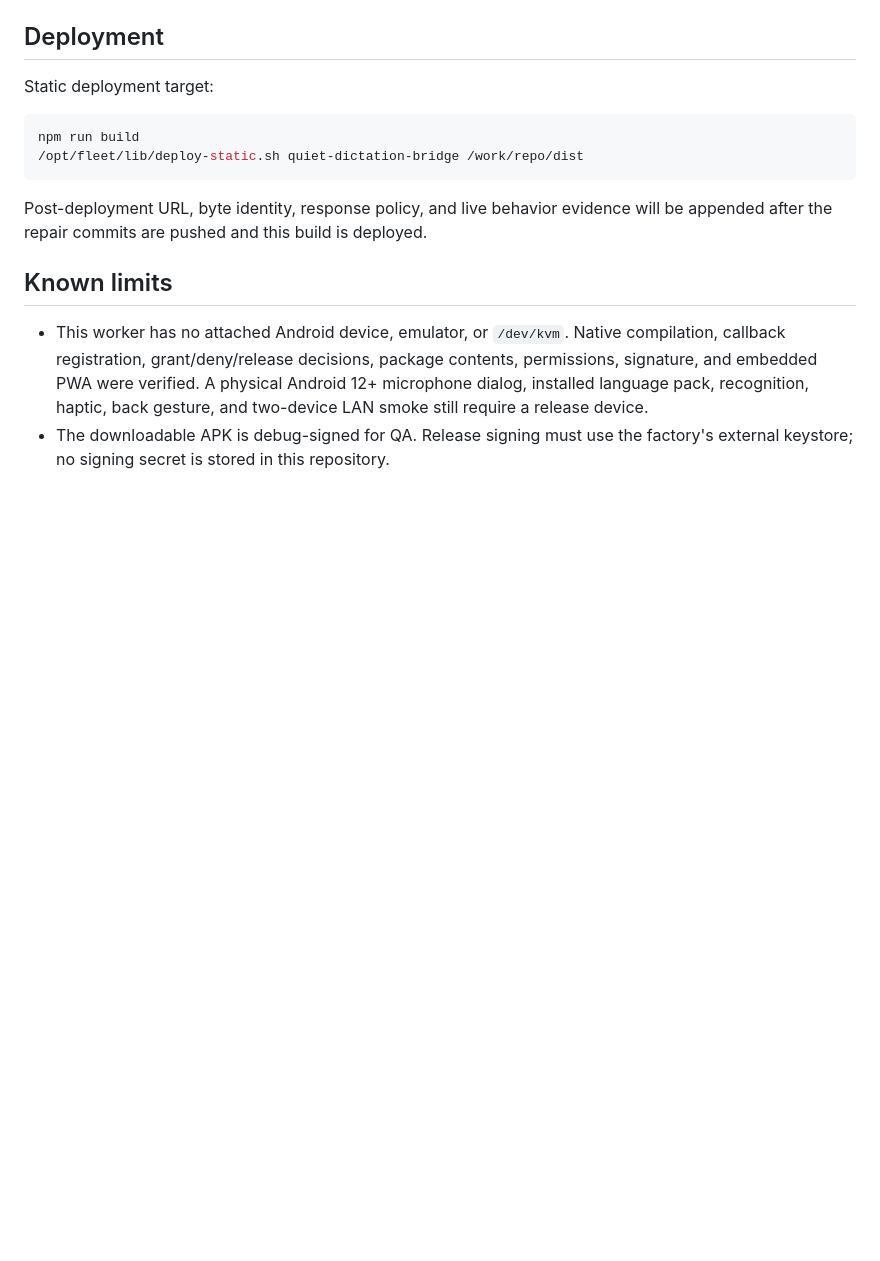
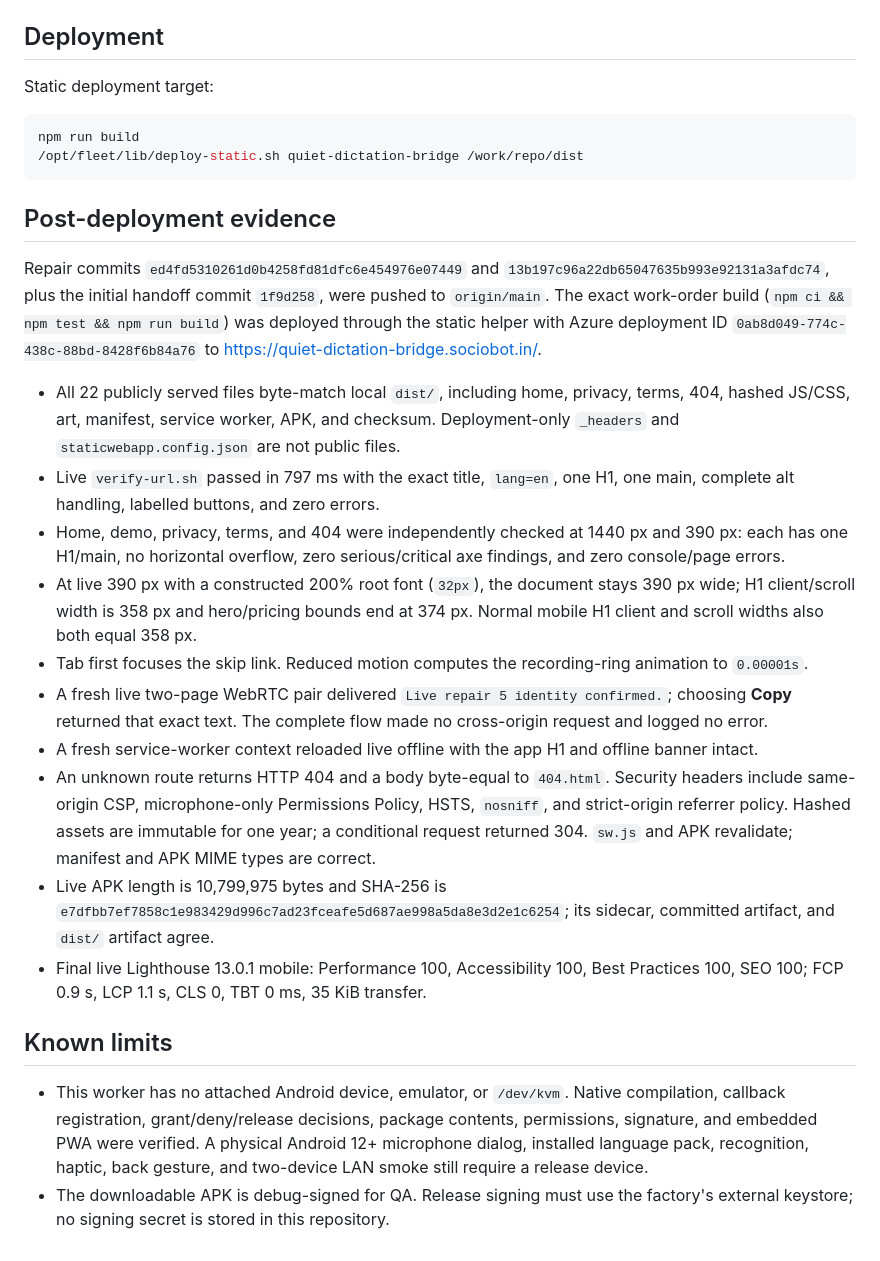
Before and after one commit to B-Divyesh/sf-quiet-dictation-bridge, a Markdown page: .factory/handoff.md, the part around the change. Rendered like a GitHub page; blank space fills up the shorter version.

Commit message:
docs: record repair 5 deployment evidence

````diff
--- a/.factory/handoff.md
+++ b/.factory/handoff.md
@@ -144,8 +144,45 @@ npm run build
 /opt/fleet/lib/deploy-static.sh quiet-dictation-bridge /work/repo/dist
 ```
 
-Post-deployment URL, byte identity, response policy, and live behavior evidence
-will be appended after the repair commits are pushed and this build is deployed.
+## Post-deployment evidence
+
+Repair commits `ed4fd5310261d0b4258fd81dfc6e454976e07449` and
+`13b197c96a22db65047635b993e92131a3afdc74`, plus the initial handoff commit
+`1f9d258`, were pushed to `origin/main`. The exact work-order build
+(`npm ci && npm test && npm run build`) was deployed through the static helper
+with Azure deployment ID `0ab8d049-774c-438c-88bd-8428f6b84a76` to
+<https://quiet-dictation-bridge.sociobot.in/>.
+
+- All 22 publicly served files byte-match local `dist/`, including home,
+  privacy, terms, 404, hashed JS/CSS, art, manifest, service worker, APK, and
+  checksum. Deployment-only `_headers` and `staticwebapp.config.json` are not
+  public files.
+- Live `verify-url.sh` passed in 797 ms with the exact title, `lang=en`, one H1,
+  one main, complete alt handling, labelled buttons, and zero errors.
+- Home, demo, privacy, terms, and 404 were independently checked at 1440 px and
+  390 px: each has one H1/main, no horizontal overflow, zero serious/critical
+  axe findings, and zero console/page errors.
+- At live 390 px with a constructed 200% root font (`32px`), the document stays
+  390 px wide; H1 client/scroll width is 358 px and hero/pricing bounds end at
+  374 px. Normal mobile H1 client and scroll widths also both equal 358 px.
+- Tab first focuses the skip link. Reduced motion computes the recording-ring
+  animation to `0.00001s`.
+- A fresh live two-page WebRTC pair delivered `Live repair 5 identity
+  confirmed.`; choosing **Copy** returned that exact text. The complete flow
+  made no cross-origin request and logged no error.
+- A fresh service-worker context reloaded live offline with the app H1 and
+  offline banner intact.
+- An unknown route returns HTTP 404 and a body byte-equal to `404.html`.
+  Security headers include same-origin CSP, microphone-only Permissions Policy,
+  HSTS, `nosniff`, and strict-origin referrer policy. Hashed assets are immutable
+  for one year; a conditional request returned 304. `sw.js` and APK revalidate;
+  manifest and APK MIME types are correct.
+- Live APK length is 10,799,975 bytes and SHA-256 is
+  `e7dfbb7ef7858c1e983429d996c7ad23fceafe5d687ae998a5da8e3d2e1c6254`;
+  its sidecar, committed artifact, and `dist/` artifact agree.
+- Final live Lighthouse 13.0.1 mobile: Performance 100, Accessibility 100,
+  Best Practices 100, SEO 100; FCP 0.9 s, LCP 1.1 s, CLS 0, TBT 0 ms, 35 KiB
+  transfer.
 
 ## Known limits
 
````
